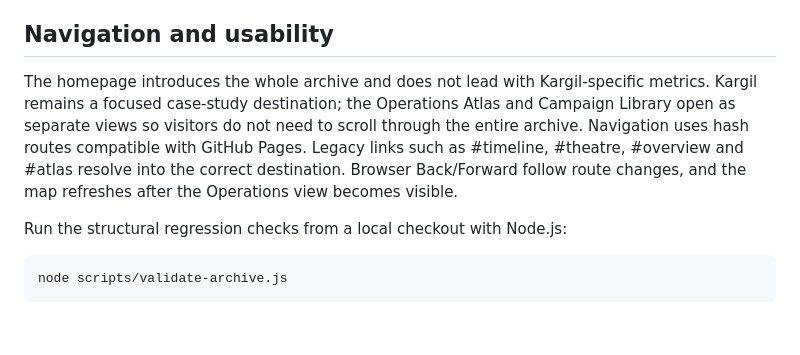
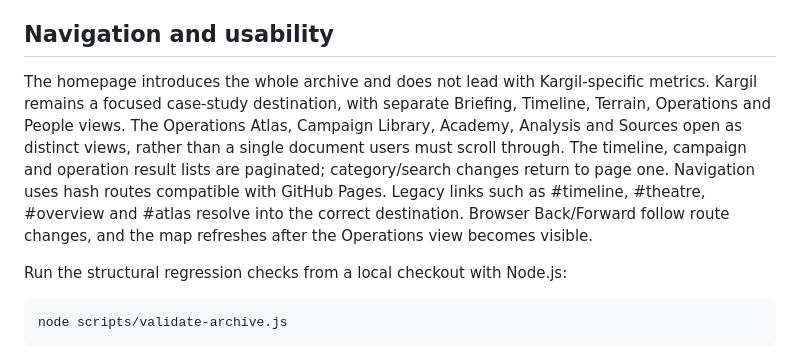
Before and after one commit to harshiiiit-bh/indian-wars, a Markdown page: README.md, the part around the change. Drawn GitHub-style; blank space fills up the shorter version.

Commit message:
docs: describe Kargil subviews and catalogue pagination

```diff
--- a/README.md
+++ b/README.md
@@ -44,7 +44,7 @@ For recent or contested episodes, distinguish an official statement from indepen
 
 ## Navigation and usability
 
-The homepage introduces the whole archive and does not lead with Kargil-specific metrics. Kargil remains a focused case-study destination; the Operations Atlas and Campaign Library open as separate views so visitors do not need to scroll through the entire archive. Navigation uses hash routes compatible with GitHub Pages. Legacy links such as #timeline, #theatre, #overview and #atlas resolve into the correct destination. Browser Back/Forward follow route changes, and the map refreshes after the Operations view becomes visible.
+The homepage introduces the whole archive and does not lead with Kargil-specific metrics. Kargil remains a focused case-study destination, with separate Briefing, Timeline, Terrain, Operations and People views. The Operations Atlas, Campaign Library, Academy, Analysis and Sources open as distinct views, rather than a single document users must scroll through. The timeline, campaign and operation result lists are paginated; category/search changes return to page one. Navigation uses hash routes compatible with GitHub Pages. Legacy links such as #timeline, #theatre, #overview and #atlas resolve into the correct destination. Browser Back/Forward follow route changes, and the map refreshes after the Operations view becomes visible.
 
 Run the structural regression checks from a local checkout with Node.js:
 
```
